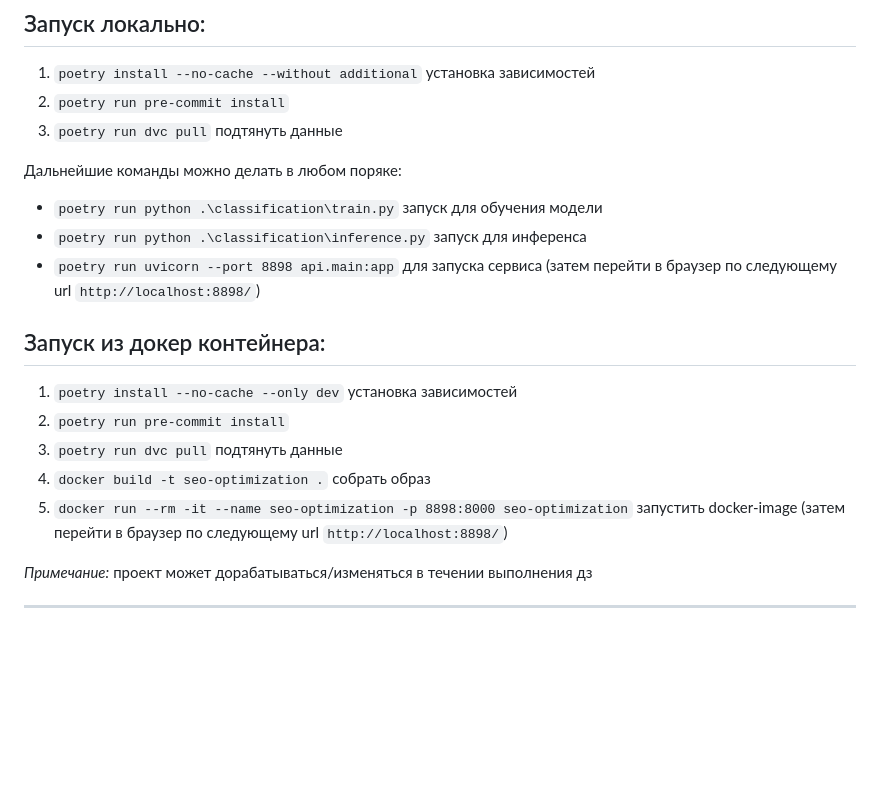
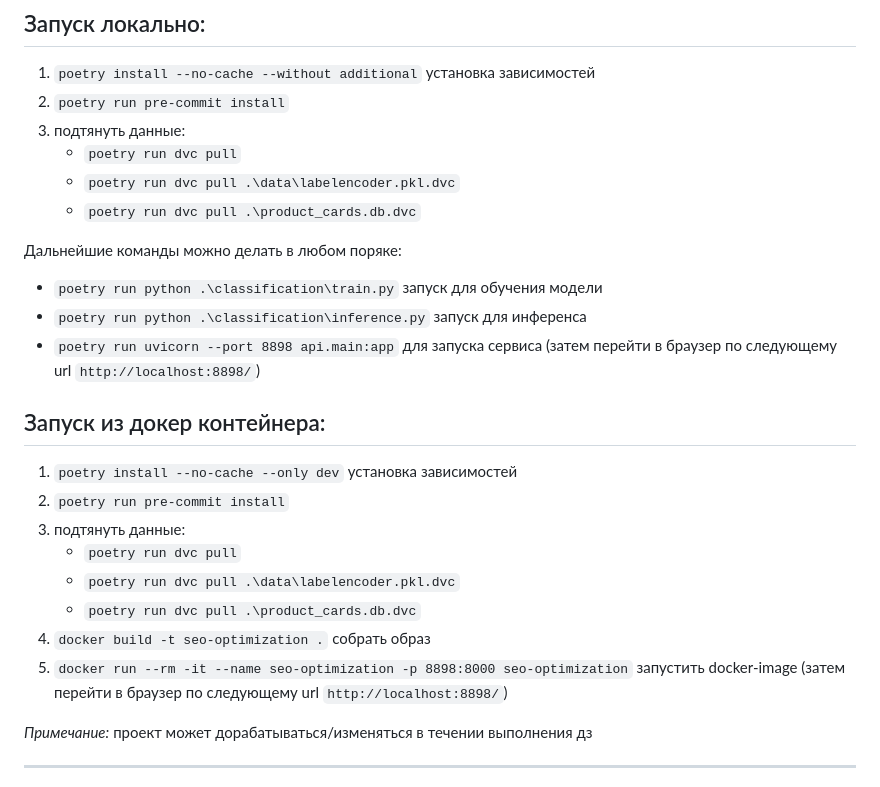
Before and after one commit to sophieebuz/-seo-optimization-product-cards, a Markdown page: README.md, the part around the change. GitHub-like rendering; blank space fills up the shorter version.

```diff
--- a/README.md
+++ b/README.md
@@ -2,7 +2,10 @@
 ## Запуск локально:
   1. `poetry install --no-cache --without additional` установка зависимостей
   2. `poetry run pre-commit install`
-  3. `poetry run dvc pull` подтянуть данные
+  3. подтянуть данные:
+     - `poetry run dvc pull`
+     - `poetry run dvc pull .\data\labelencoder.pkl.dvc`
+     - `poetry run dvc pull .\product_cards.db.dvc`
 
 Дальнейшие команды можно делать в любом поряке:
   - `poetry run python .\classification\train.py` запуск для обучения модели
@@ -12,9 +15,12 @@
 ## Запуск из докер контейнера:
   1. `poetry install --no-cache --only dev` установка зависимостей
   2. `poetry run pre-commit install`
-  3. `poetry run dvc pull` подтянуть данные
-  4. `docker build -t seo-optimization .` собрать образ
-  5. `docker run --rm -it --name seo-optimization -p 8898:8000 seo-optimization` запустить docker-image (затем перейти в браузер по следующему url `http://localhost:8898/`)
+  3. подтянуть данные:
+     - `poetry run dvc pull`
+     - `poetry run dvc pull .\data\labelencoder.pkl.dvc`
+     - `poetry run dvc pull .\product_cards.db.dvc`
+  5. `docker build -t seo-optimization .` собрать образ
+  6. `docker run --rm -it --name seo-optimization -p 8898:8000 seo-optimization` запустить docker-image (затем перейти в браузер по следующему url `http://localhost:8898/`)
 
 _Примечание:_ проект может дорабатываться/изменяться в течении выполнения дз
 ____
```
